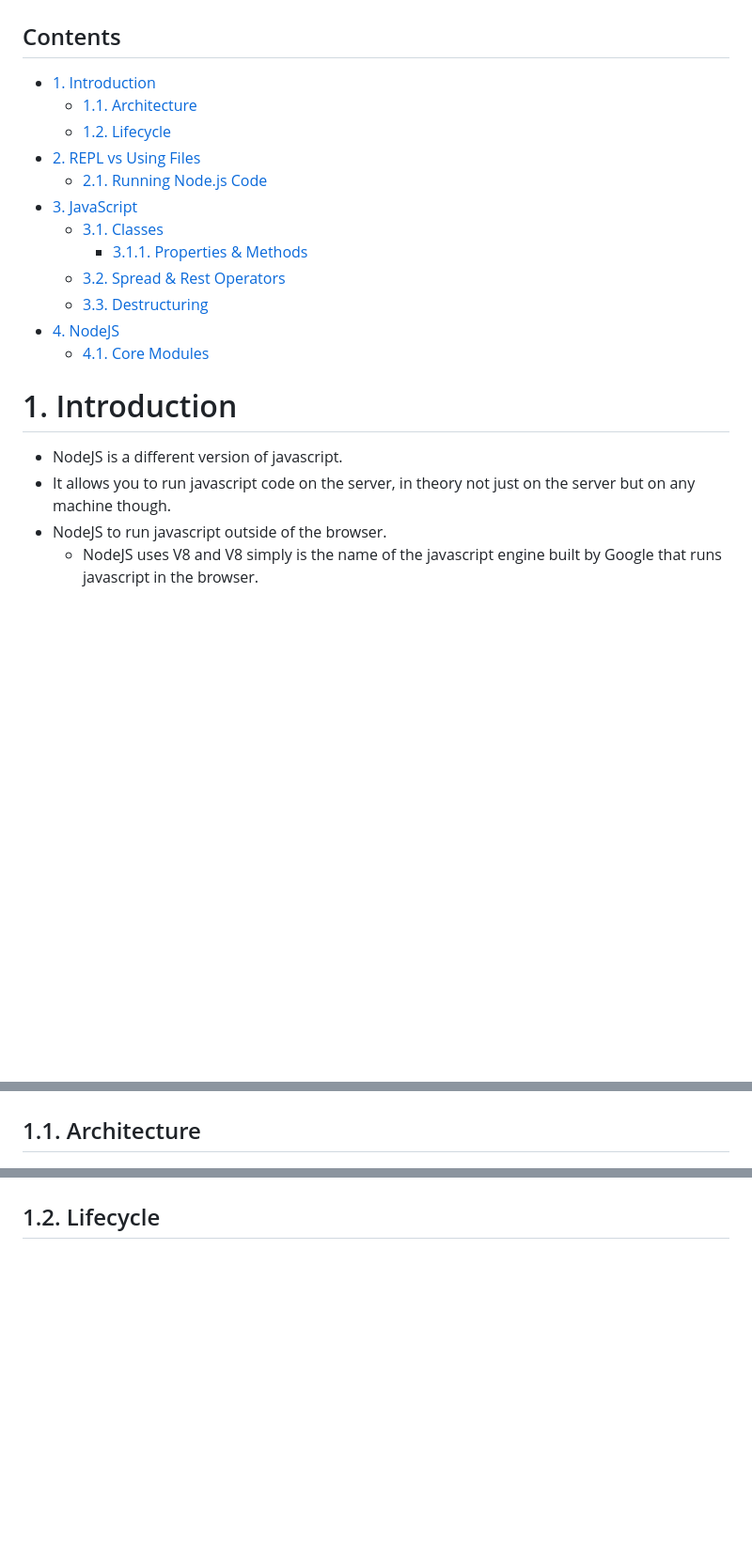
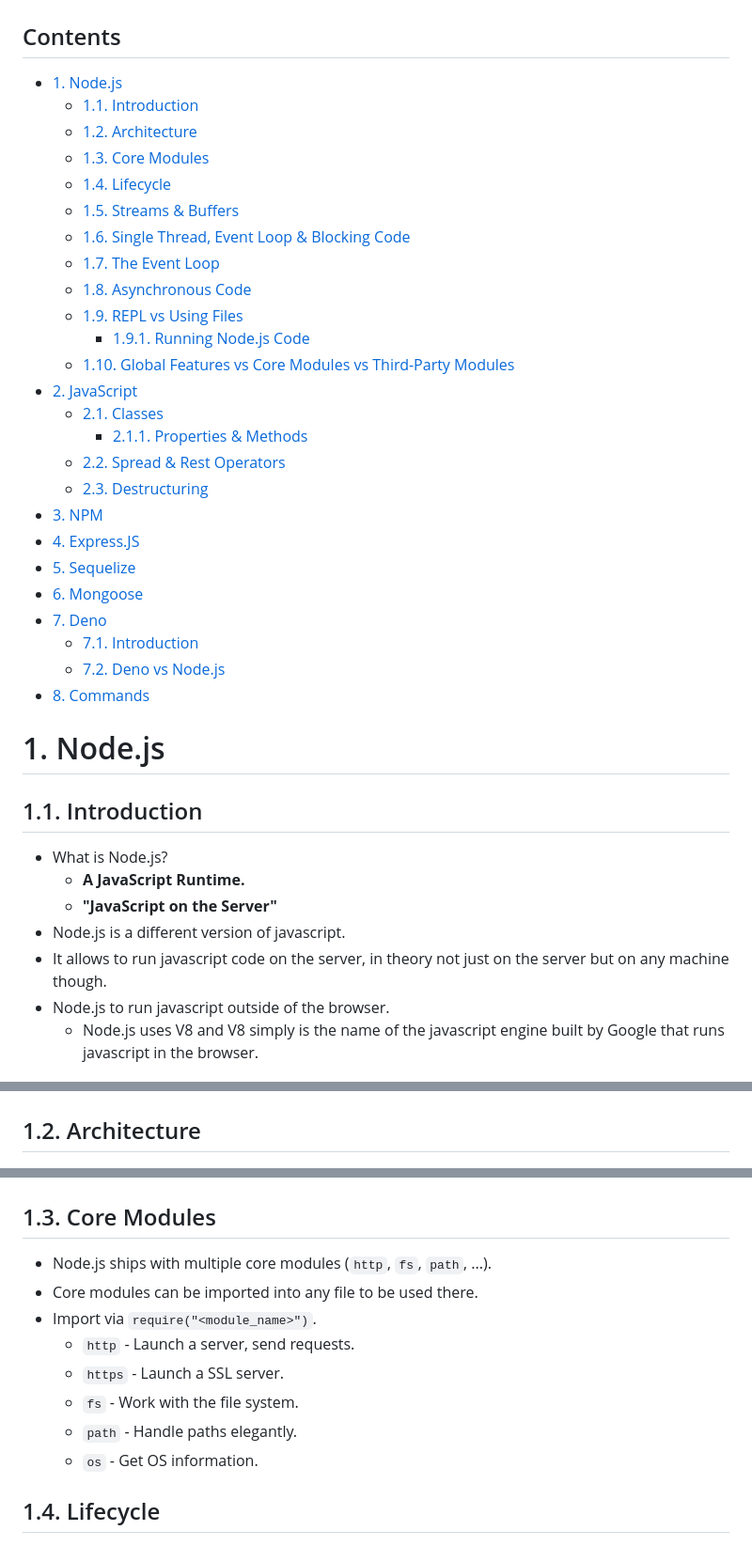
Before and after one commit to jeftegoes/NodeJSOverviewAndExamples, a Markdown page: README.md, 3 parts joined by grey strips. Shown: that part at 94% size. GitHub-like rendering; blank space fills up the shorter version.

```diff
--- a/README.md
+++ b/README.md
@@ -2,33 +2,62 @@
 
 ## Contents <!-- omit in toc -->
 
-- [1. Introduction](#1-introduction)
-  - [1.1. Architecture](#11-architecture)
-  - [1.2. Lifecycle](#12-lifecycle)
-- [2. REPL vs Using Files](#2-repl-vs-using-files)
-  - [2.1. Running Node.js Code](#21-running-nodejs-code)
-- [3. JavaScript](#3-javascript)
-  - [3.1. Classes](#31-classes)
-    - [3.1.1. Properties \& Methods](#311-properties--methods)
-  - [3.2. Spread \& Rest Operators](#32-spread--rest-operators)
-  - [3.3. Destructuring](#33-destructuring)
-- [4. NodeJS](#4-nodejs)
-  - [4.1. Core Modules](#41-core-modules)
+- [1. Node.js](#1-nodejs)
+  - [1.1. Introduction](#11-introduction)
+  - [1.2. Architecture](#12-architecture)
+  - [1.3. Core Modules](#13-core-modules)
+  - [1.4. Lifecycle](#14-lifecycle)
+  - [1.5. Streams \& Buffers](#15-streams--buffers)
+  - [1.6. Single Thread, Event Loop \& Blocking Code](#16-single-thread-event-loop--blocking-code)
+  - [1.7. The Event Loop](#17-the-event-loop)
+  - [1.8. Asynchronous Code](#18-asynchronous-code)
+  - [1.9. REPL vs Using Files](#19-repl-vs-using-files)
+    - [1.9.1. Running Node.js Code](#191-running-nodejs-code)
+  - [1.10. Global Features vs Core Modules vs Third-Party Modules](#110-global-features-vs-core-modules-vs-third-party-modules)
+- [2. JavaScript](#2-javascript)
+  - [2.1. Classes](#21-classes)
+    - [2.1.1. Properties \& Methods](#211-properties--methods)
+  - [2.2. Spread \& Rest Operators](#22-spread--rest-operators)
+  - [2.3. Destructuring](#23-destructuring)
+- [3. NPM](#3-npm)
+- [4. Express.JS](#4-expressjs)
+- [5. Sequelize](#5-sequelize)
+- [6. Mongoose](#6-mongoose)
+- [7. Deno](#7-deno)
+  - [7.1. Introduction](#71-introduction)
+  - [7.2. Deno vs Node.js](#72-deno-vs-nodejs)
+- [8. Commands](#8-commands)
 
-# 1. Introduction
+# 1. Node.js
 
-- NodeJS is a different version of javascript.
-- It allows you to run javascript code on the server, in theory not just on the server but on any machine though.
-- NodeJS to run javascript outside of the browser.
-  - NodeJS uses V8 and V8 simply is the name of the javascript engine built by Google that runs javascript in the browser.
+## 1.1. Introduction
+
+- What is Node.js?
+  - **A JavaScript Runtime.**
+  - **"JavaScript on the Server"**
+- Node.js is a different version of javascript.
+- It allows to run javascript code on the server, in theory not just on the server but on any machine though.
+- Node.js to run javascript outside of the browser.
+  - Node.js uses V8 and V8 simply is the name of the javascript engine built by Google that runs javascript in the browser.
 
 ![General diagram](Images/NodeJSDiagram.png)
 
-## 1.1. Architecture
+## 1.2. Architecture
 
 ![Architecture](Images/NodeJSArchitecture.png)
 
-## 1.2. Lifecycle
+## 1.3. Core Modules
+
+- Node.js ships with multiple core modules (`http`, `fs`, `path`, ...).
+- Core modules can be imported into any file to be used there.
+- Import via `require("<module_name>")`.
+  - `http` - Launch a server, send requests.
+  - `https` - Launch a SSL server.
+  - `fs` - Work with the file system.
+  - `path` - Handle paths elegantly.
+  - `os` - Get OS information.
+
+## 1.4. Lifecycle
 
 ![Lifecycle](Images/NodeJSLifecycle.png)
 
```
Also changed, not shown: other parts of README.md (+80 -14 lines), Images/NodeJSSingleThread.png (added), Images/NodeJsTheEventLoop.png (added), Images/StreamsAndBuffersIncomingRequest.png (added), 10 other files.
